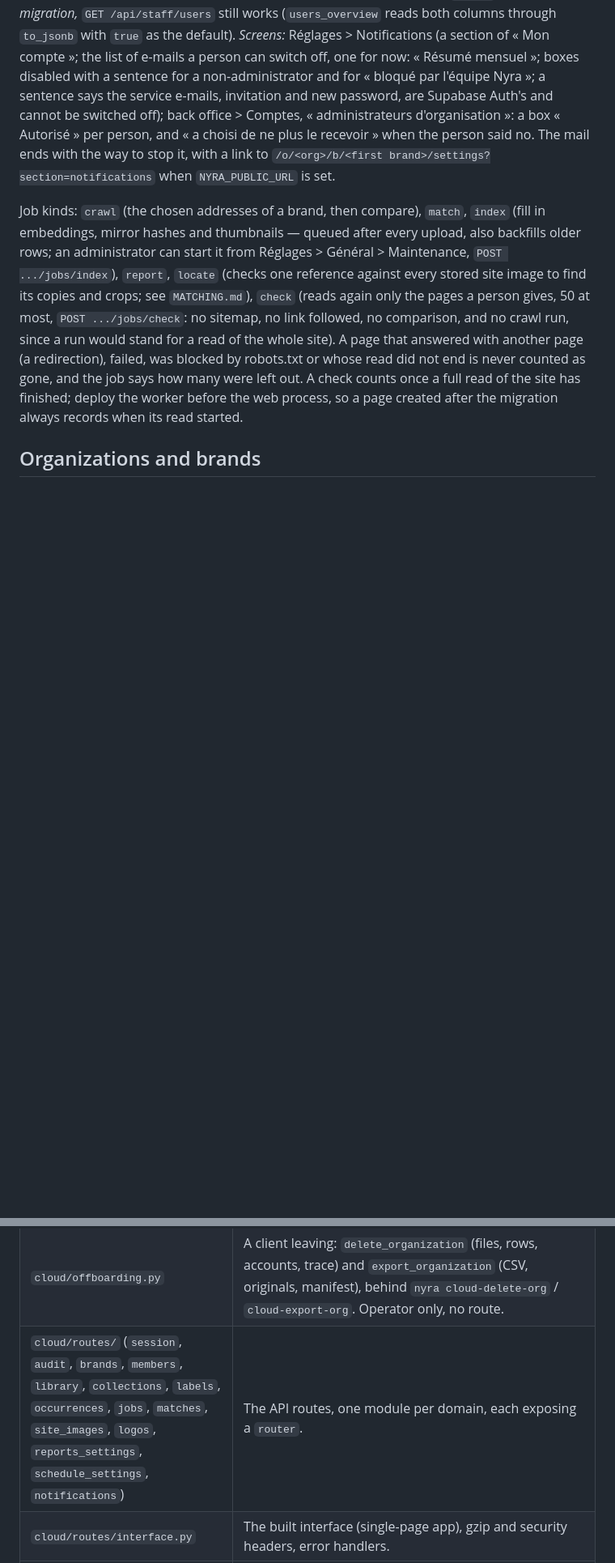
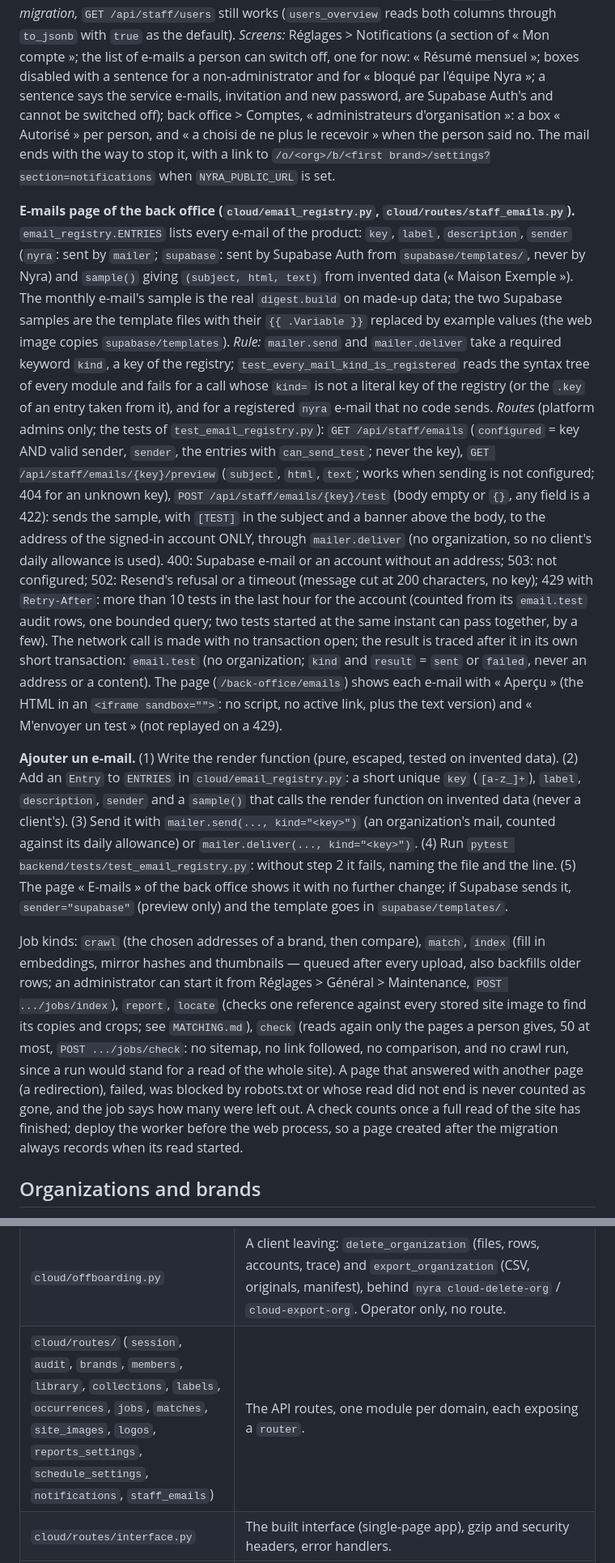
Before and after one commit to spider-meow/nyra, a Markdown page: docs/ARCHITECTURE.md, 2 parts joined by grey strips. Shown at 81% size. Rendered like a GitHub page; blank space fills up the shorter version.

Commit message:
Documentation : page E-mails, règle kind, Ajouter un e-mail
Co-Authored-By: Claude Sonnet 5.5 <noreply@anthropic.com>

```diff
--- a/docs/ARCHITECTURE.md
+++ b/docs/ARCHITECTURE.md
@@ -149,6 +149,28 @@ cannot be switched off); back office > Comptes, « administrateurs d'organisatio
 « a choisi de ne plus le recevoir » when the person said no. The mail ends with the way to stop it, with a link to
 `/o/<org>/b/<first brand>/settings?section=notifications` when `NYRA_PUBLIC_URL` is set.
 
+**E-mails page of the back office (`cloud/email_registry.py`, `cloud/routes/staff_emails.py`).** `email_registry.ENTRIES` lists every e-mail of the
+product: `key`, `label`, `description`, `sender` (`nyra`: sent by `mailer`; `supabase`: sent by Supabase Auth from `supabase/templates/`, never by Nyra) and
+`sample()` giving `(subject, html, text)` from invented data (« Maison Exemple »). The monthly e-mail's sample is the real `digest.build` on made-up
+data; the two Supabase samples are the template files with their `{{ .Variable }}` replaced by example values (the web image copies `supabase/templates`).
+*Rule:* `mailer.send` and `mailer.deliver` take a required keyword `kind`, a key of the registry; `test_every_mail_kind_is_registered` reads the
+syntax tree of every module and fails for a call whose `kind=` is not a literal key of the registry (or the `.key` of an entry taken from it), and for a
+registered `nyra` e-mail that no code sends. *Routes* (platform admins only; the tests of `test_email_registry.py`): `GET /api/staff/emails`
+(`configured` = key AND valid sender, `sender`, the entries with `can_send_test`; never the key), `GET /api/staff/emails/{key}/preview` (`subject`, `html`,
+`text`; works when sending is not configured; 404 for an unknown key), `POST /api/staff/emails/{key}/test` (body empty or `{}`, any field is a 422): sends the sample, with
+`[TEST]` in the subject and a banner above the body, to the address of the signed-in account ONLY, through `mailer.deliver` (no organization, so no client's daily
+allowance is used). 400: Supabase e-mail or an account without an address; 503: not configured; 502: Resend's refusal or a timeout (message cut at 200 characters, no key);
+429 with `Retry-After`: more than 10 tests in the last hour for the account (counted from its `email.test` audit rows, one bounded query; two tests started at the same
+instant can pass together, by a few). The network call is made with no transaction open; the result is traced after it in its own short transaction:
+`email.test` (no organization; `kind` and `result` = `sent` or `failed`, never an address or a content). The page (`/back-office/emails`) shows each e-mail
+with « Aperçu » (the HTML in an `<iframe sandbox="">`: no script, no active link, plus the text version) and « M'envoyer un test » (not replayed on a 429).
+
+**Ajouter un e-mail.** (1) Write the render function (pure, escaped, tested on invented data). (2) Add an `Entry` to `ENTRIES` in `cloud/email_registry.py`:
+a short unique `key` (`[a-z_]+`), `label`, `description`, `sender` and a `sample()` that calls the render function on invented data (never a client's).
+(3) Send it with `mailer.send(..., kind="<key>")` (an organization's mail, counted against its daily allowance) or `mailer.deliver(..., kind="<key>")`.
+(4) Run `pytest backend/tests/test_email_registry.py`: without step 2 it fails, naming the file and the line. (5) The page « E-mails » of the back office shows it
+with no further change; if Supabase sends it, `sender="supabase"` (preview only) and the template goes in `supabase/templates/`.
+
 Job kinds: `crawl` (the chosen addresses of a brand, then compare),
 `match`, `index` (fill in embeddings, mirror hashes and thumbnails —
 queued after every upload, also backfills older rows; an administrator can start it from Réglages > Général > Maintenance, `POST .../jobs/index`), `report`, `locate` (checks one
@@ -216,7 +238,7 @@ numbers and the report itself are pure functions over plain dicts in
 | `cloud/routes/common.py` | What the route modules share: the request context (`Ctx`), the auth and brand dependencies, small helpers. |
 | `cloud/audit.py` | The activity log (`audit_log`): `record` (called by each route that changes something, in the transaction of the change), `events` (reading, filtered and bounded), `purge` (12 months, batches). |
 | `cloud/offboarding.py` | A client leaving: `delete_organization` (files, rows, accounts, trace) and `export_organization` (CSV, originals, manifest), behind `nyra cloud-delete-org` / `cloud-export-org`. Operator only, no route. |
-| `cloud/routes/` (`session`, `audit`, `brands`, `members`, `library`, `collections`, `labels`, `occurrences`, `jobs`, `matches`, `site_images`, `logos`, `reports_settings`, `schedule_settings`, `notifications`) | The API routes, one module per domain, each exposing a `router`. |
+| `cloud/routes/` (`session`, `audit`, `brands`, `members`, `library`, `collections`, `labels`, `occurrences`, `jobs`, `matches`, `site_images`, `logos`, `reports_settings`, `schedule_settings`, `notifications`, `staff_emails`) | The API routes, one module per domain, each exposing a `router`. |
 | `cloud/routes/interface.py` | The built interface (single-page app), gzip and security headers, error handlers. |
 | `cloud/presence.py` | Where a visual is still online, page by page: `still` (seen by the last finished read of the site), `gone` (the page was read again with success and the image was not on it), `unknown` (the page was not read again, or not since `image_pages.last_seen` and `pages.links_tracked` exist). Counts per site version and section, and the pages; `GET .../visuals/{reference_id}/presence`. Images and links are never deleted when they disappear from a site, so nothing is stored: the state comes from the dates. While the last finished read of a site is **suspect** (`crawl_runs.suspect`, set when the read ends, see `MATCHING.md`), no page of it is `gone`. `replaced_references` lists the visuals replaced, which the home screen and the report leave out of "expired and online". |
 | `cloud/worker.py` | The job runner. |
```
Also changed, not shown: other parts of docs/ARCHITECTURE.md (+1 -0 lines), docs/DEPLOYMENT.md (+6 -4 lines).
